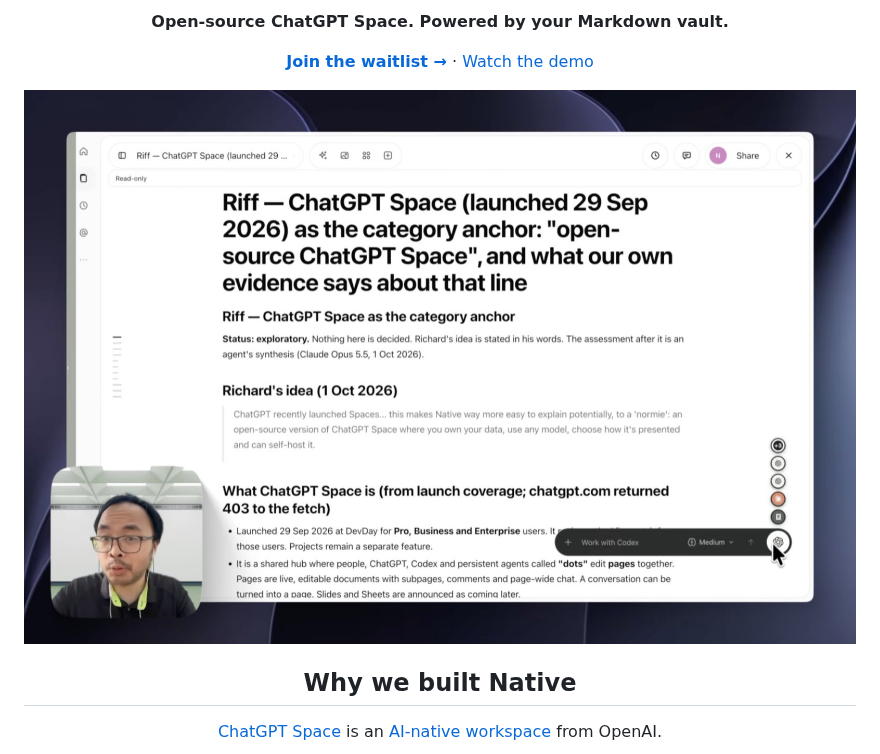
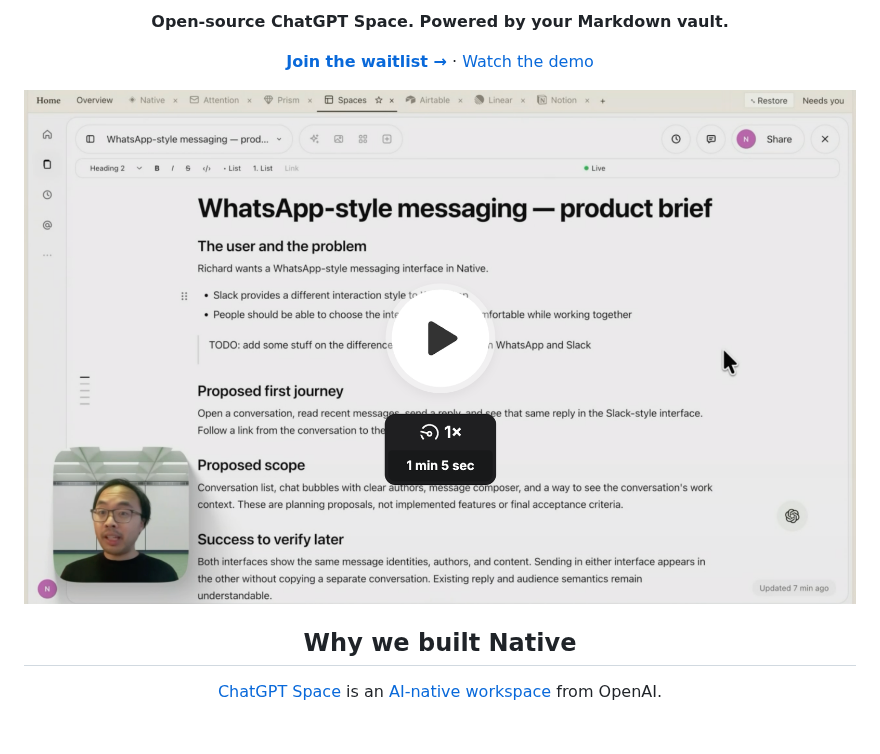
Before and after one commit to withnative/native, a Markdown page: README.md, the part around the change. Drawn GitHub-style; pictures changed too: docs/figures/readme/demo-video.jpg (deleted), docs/figures/readme/demo-video.png (added); blank space fills up the shorter version.

Commit message:
Update the README demo thumbnail
Native public source-inspection snapshot.

Use the new demo still for the linked README video preview.

Source-Commit: 9c8581bd2b6c52a1e00454b61ddb76196cdf5633
Source-Tree: 120e185d0288344063997900de213a424811ac89
Boundary-SHA256: af3263896f086af79397bec4efac649f76413497004bac92b2825d13bf8b3bb6
Selected-Source-SHA256: 8072f1b36c7af3bd3546513f7707acdf56898b300a1bc0b049c59315d4a3bef7
Publication-Mode: public-source-inspection
Verification: native-ce-public-candidate-v1
Image-Provenance: not-applicable-no-image

```diff
--- a/README.md
+++ b/README.md
@@ -11,7 +11,7 @@
 
 <p align="center">
   <a href="https://www.loom.com/share/c030c0b34b7a4465b610c4e40d303f31">
-    <img src="https://raw.githubusercontent.com/withnative/native/main/docs/figures/readme/demo-video.jpg" width="946" alt="Native demo: a shared document open in Native, with Codex working alongside">
+    <img src="https://raw.githubusercontent.com/withnative/native/main/docs/figures/readme/demo-video.png" width="946" alt="Native demo: a shared document open in Native, with Codex working alongside">
   </a>
 </p>
 
```
Also changed, not shown: 1 other file.
